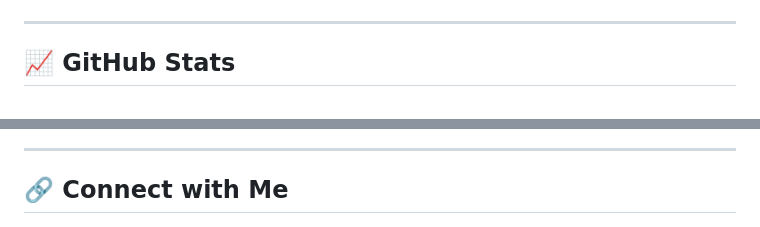
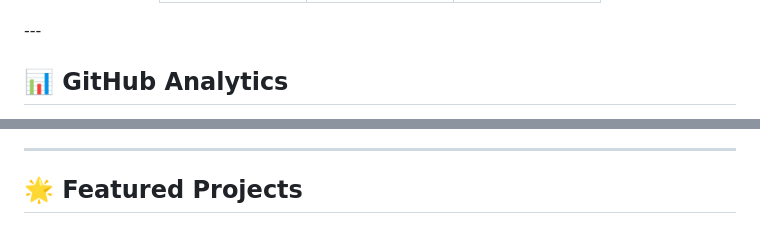
Before and after one commit to salmarazzaq257/Salma-Razzaq.github.io, a Markdown page: README.md, 2 parts joined by grey strips. Rendered like a GitHub page.

```diff
--- a/README.md
+++ b/README.md
@@ -66,4 +116,4 @@
 ---
 
-## 📈 GitHub Stats
+## 📊 GitHub Analytics
 
@@ -74,5 +126,5 @@
 
 ---
 
-## 🔗 Connect with Me
+## 🌟 Featured Projects
 
```
Also changed, not shown: other parts of README.md (+123 -50 lines).
